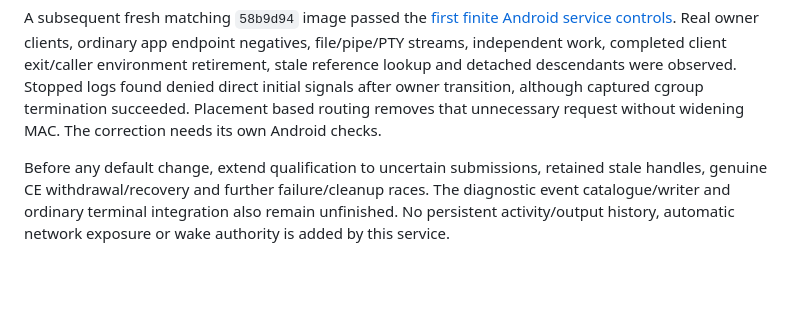
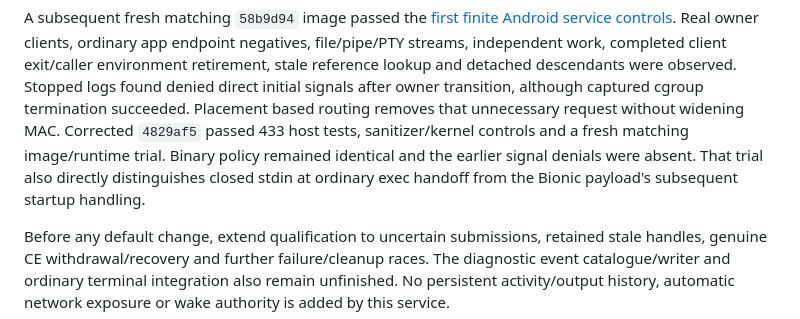
Before and after one commit to nicholasraimbault/andrix, a Markdown page: plans/2026-09-20-work-service-integration.md, the part around the change. GitHub-like rendering; blank space fills up the shorter version.

```diff
--- a/plans/2026-09-20-work-service-integration.md
+++ b/plans/2026-09-20-work-service-integration.md
@@ -182,7 +182,10 @@ clients, ordinary app endpoint negatives, file/pipe/PTY streams, independent wor
 client exit/caller environment retirement, stale reference lookup and detached descendants
 were observed. Stopped logs found denied direct initial signals after owner transition,
 although captured cgroup termination succeeded. Placement based routing removes that
-unnecessary request without widening MAC. The correction needs its own Android checks.
+unnecessary request without widening MAC. Corrected `4829af5` passed 433 host tests,
+sanitizer/kernel controls and a fresh matching image/runtime trial. Binary policy remained
+identical and the earlier signal denials were absent. That trial also directly distinguishes
+closed stdin at ordinary exec handoff from the Bionic payload's subsequent startup handling.
 
 Before any default change, extend qualification to uncertain submissions, retained stale
 handles, genuine CE withdrawal/recovery and further failure/cleanup races. The diagnostic event catalogue/writer
```
Also changed, not shown: owner/README.md (+5 -3 lines), plans/2026-09-20-work-service-runtime.md (+42 -10 lines).
